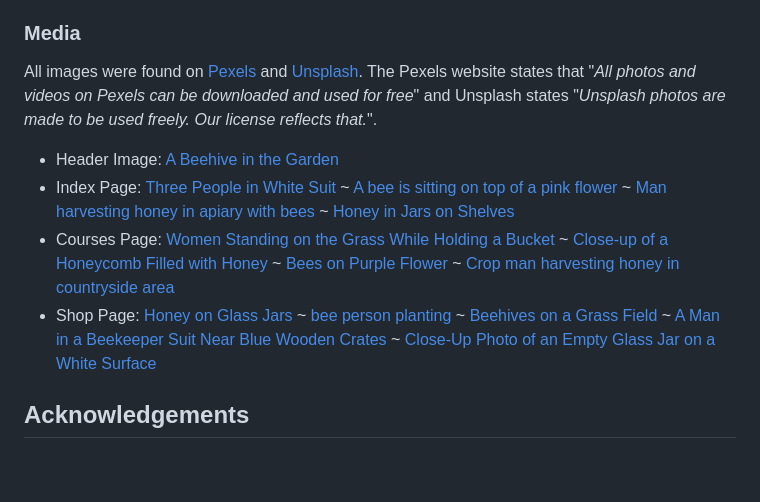
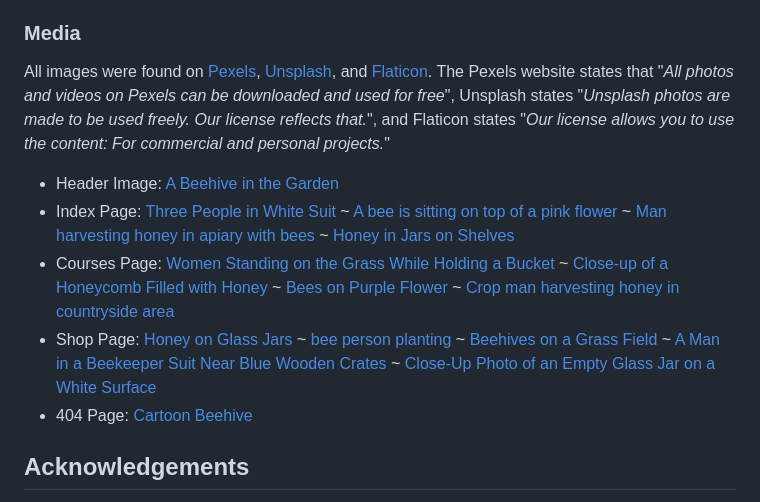
Before and after one commit to simonhw/beekeeping, a Markdown page: README.md, the part around the change printed below. GitHub-like rendering; blank space fills up the shorter version.

```diff
--- a/README.md
+++ b/README.md
@@ -376,12 +382,13 @@ Paragraph text content was generated by ChatGPT and either used as-is or edited
 ChatGPT Prompts: [Beekeeping: A Buzzing Hobby](https://chat.openai.com/c/bfaa4756-e755-4300-8aa0-5cff9b9cc20b) ~ [Bee Importance Unveiled](https://chat.openai.com/c/f0fd6c9d-5851-4e78-9275-83b556ab52e9) ~ [Irish Honey Bee Info](https://chat.openai.com/c/a34d83b8-4d55-42c0-b478-e94abeb4d8de)
 
 ### Media
-All images were found on [Pexels](https://www.pexels.com/) and [Unsplash](https://unsplash.com/license). The Pexels website states that "*All photos and videos on Pexels can be downloaded and used for free*" and Unsplash states "*Unsplash photos are made to be used freely. Our license reflects that.*".
+All images were found on [Pexels](https://www.pexels.com/), [Unsplash](https://unsplash.com/license), and [Flaticon](https://www.flaticon.com/). The Pexels website states that "*All photos and videos on Pexels can be downloaded and used for free*", Unsplash states "*Unsplash photos are made to be used freely. Our license reflects that.*", and Flaticon states "*Our license allows you to use the content: For commercial and personal projects.*"
 
 - Header Image: [A Beehive in the Garden](https://www.pexels.com/photo/a-beehive-in-the-garden-18014793/)
 - Index Page: [Three People in White Suit](https://www.pexels.com/photo/three-people-in-white-suit-2260935/) ~ [A bee is sitting on top of a pink flower](https://www.pexels.com/photo/a-bee-is-sitting-on-top-of-a-pink-flower-17619735/) ~ [Man harvesting honey in apiary with bees](https://www.pexels.com/photo/man-harvesting-honey-in-apiary-with-bees-5247943/) ~ [Honey in Jars on Shelves](https://www.pexels.com/photo/honey-in-jars-on-shelves-12370134/)
 - Courses Page: [Women Standing on the Grass While Holding a Bucket](https://www.pexels.com/photo/women-standing-on-the-grass-while-holding-a-bucket-2260936/) ~ [Close-up of a Honeycomb Filled with Honey](https://www.pexels.com/photo/close-up-of-a-honeycomb-filled-with-honey-11655535/) ~ [Bees on Purple Flower](https://www.pexels.com/photo/bees-on-purple-flower-164470/) ~ [Crop man harvesting honey in countryside area](https://www.pexels.com/photo/crop-man-harvesting-honey-in-countryside-area-5247947/)
 - Shop Page: [Honey on Glass Jars](https://www.pexels.com/photo/honey-on-glass-jars-13246534/) ~ [bee person planting](https://unsplash.com/photos/bee-person-planting-8_WZU5xKFKk) ~ [Beehives on a Grass Field](https://www.pexels.com/photo/beehives-on-a-grass-field-17543926/) ~ [A Man in a Beekeeper Suit Near Blue Wooden Crates](https://www.pexels.com/photo/a-man-in-a-beekeeper-suit-near-blue-wooden-crates-4505623/) ~ [Close-Up Photo of an Empty Glass Jar on a White Surface](https://www.pexels.com/photo/close-up-photo-of-an-empty-glass-jar-on-a-white-surface-7604265/)
+- 404 Page: [Cartoon Beehive](https://www.flaticon.com/free-icon/beehive_9421227)
 
 ## Acknowledgements
 I would like to Acknowledge the following people for their help and support during the completion of my first portfolio project.
```
Also changed, not shown: other parts of README.md (+7 -1 lines), assets/images/readme/404-page.PNG (added), assets/images/readme/thank-you-page.PNG (added), 5 other files.
